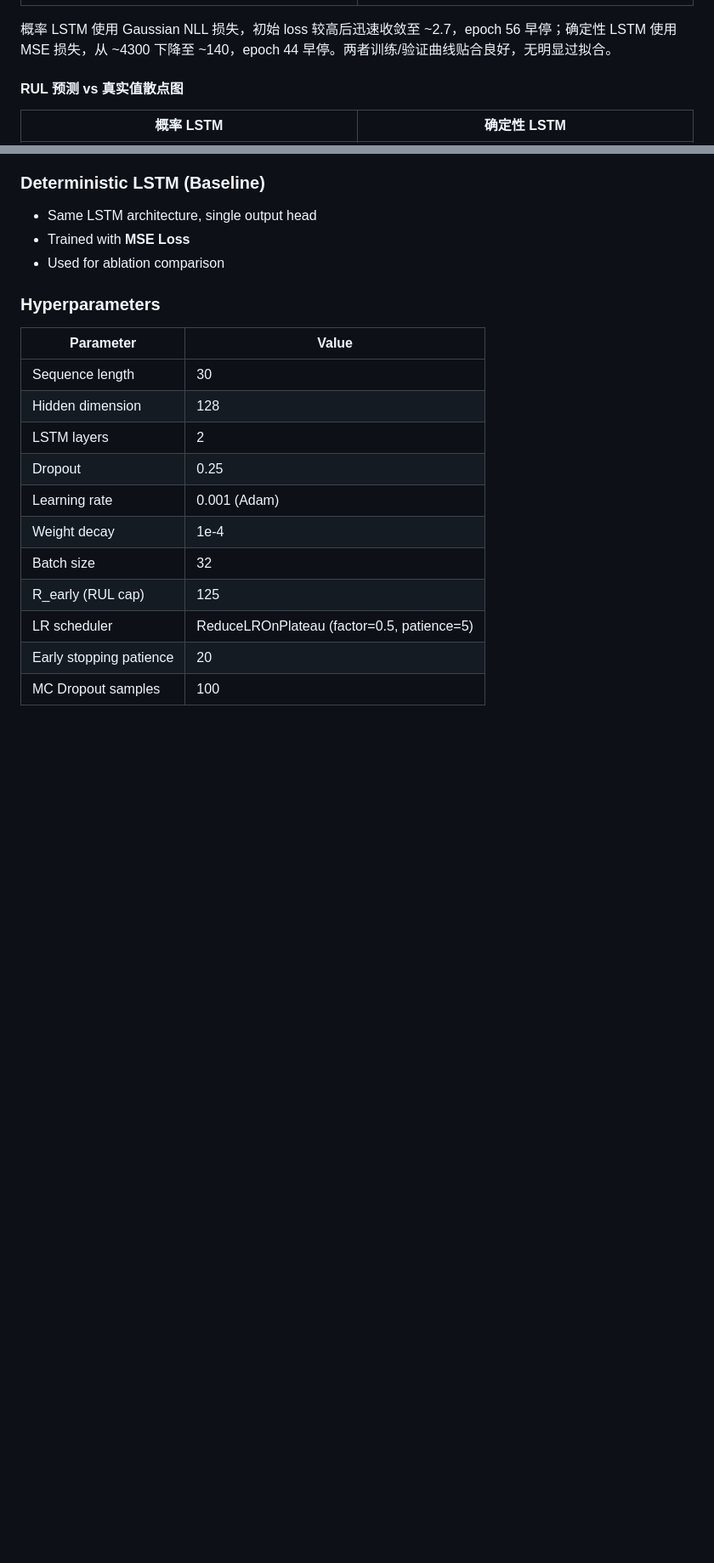
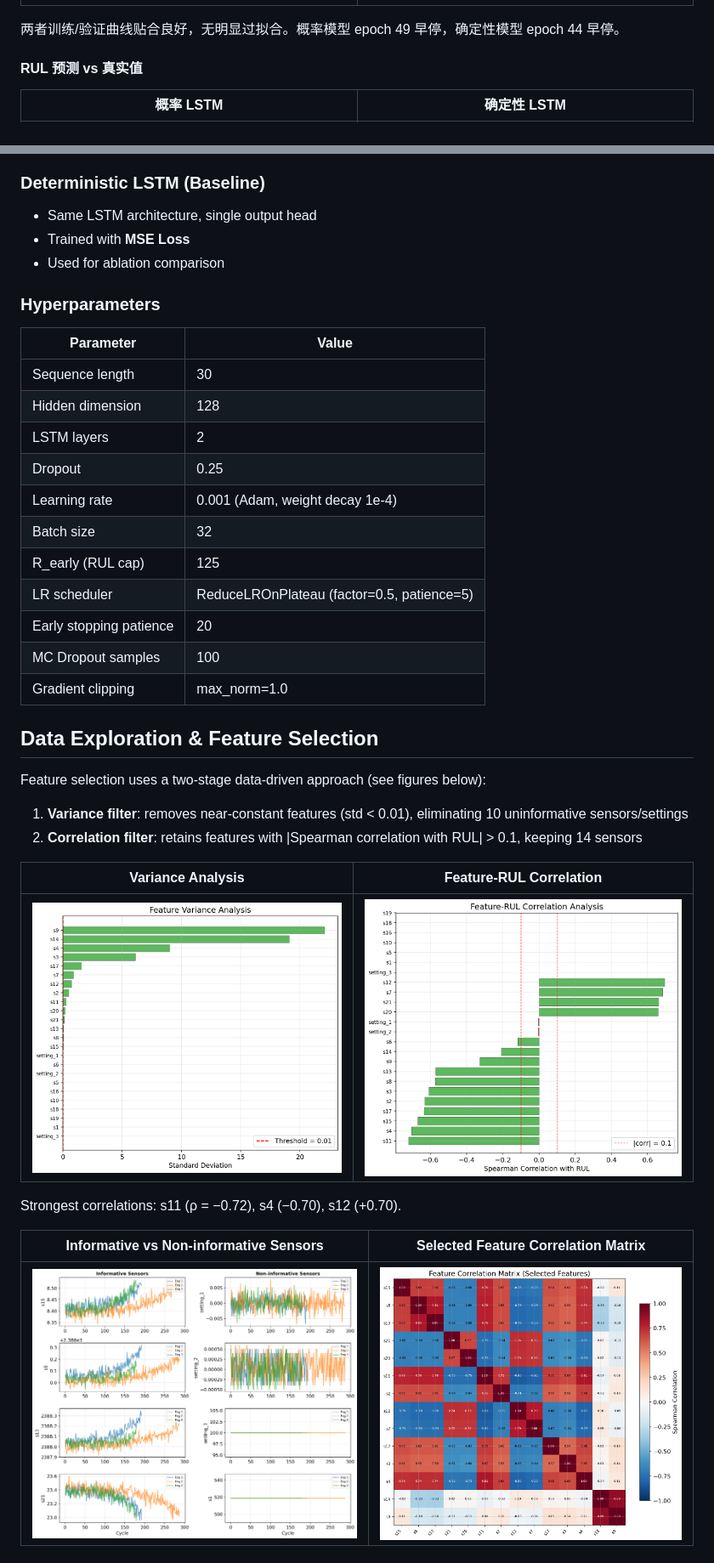
Before and after one commit to ChALyX/comp0197-cw2-pt, a Markdown page: README.md, 2 parts joined by grey strips. Shown at 85% size. GitHub-like rendering; pictures changed too: results/figures/eda_correlation_rul.png (added), results/figures/eda_feature_heatmap.png (added), results/figures/eda_sensor_comparison.png (added); blank space fills up the shorter version.

```diff
--- a/README.md
+++ b/README.md
@@ -99,9 +135,9 @@
 |:---------:|:----------:|
 | ![概率 LSTM 训练曲线](results/figures/training_curves_prob.png) | ![确定性 LSTM 训练曲线](results/figures/training_curves_det.png) |
 
-概率 LSTM 使用 Gaussian NLL 损失，初始 loss 较高后迅速收敛至 ~2.7，epoch 56 早停；确定性 LSTM 使用 MSE 损失，从 ~4300 下降至 ~140，epoch 44 早停。两者训练/验证曲线贴合良好，无明显过拟合。
+两者训练/验证曲线贴合良好，无明显过拟合。概率模型 epoch 49 早停，确定性模型 epoch 44 早停。
 
-#### RUL 预测 vs 真实值散点图
+#### RUL 预测 vs 真实值
 
 | 概率 LSTM | 确定性 LSTM |
 |:---------:|:----------:|
@@ -239,10 +269,28 @@ The dataset is automatically downloaded from NASA Open Data Portal when running
 | Hidden dimension | 128 |
 | LSTM layers | 2 |
 | Dropout | 0.25 |
-| Learning rate | 0.001 (Adam) |
-| Weight decay | 1e-4 |
+| Learning rate | 0.001 (Adam, weight decay 1e-4) |
 | Batch size | 32 |
 | R_early (RUL cap) | 125 |
 | LR scheduler | ReduceLROnPlateau (factor=0.5, patience=5) |
 | Early stopping patience | 20 |
 | MC Dropout samples | 100 |
+| Gradient clipping | max_norm=1.0 |
+
+## Data Exploration & Feature Selection
+
+Feature selection uses a two-stage data-driven approach (see figures below):
+
+1. **Variance filter**: removes near-constant features (std < 0.01), eliminating 10 uninformative sensors/settings
+2. **Correlation filter**: retains features with |Spearman correlation with RUL| > 0.1, keeping 14 sensors
+
+| Variance Analysis | Feature-RUL Correlation |
+|:-----------------:|:-----------------------:|
+| ![Variance](results/figures/eda_variance.png) | ![Correlation](results/figures/eda_correlation_rul.png) |
+
+Strongest correlations: s11 (ρ = −0.72), s4 (−0.70), s12 (+0.70).
+
+| Informative vs Non-informative Sensors | Selected Feature Correlation Matrix |
+|:--------------------------------------:|:-----------------------------------:|
+| ![Sensor Comparison](results/figures/eda_sensor_comparison.png) | ![Heatmap](results/figures/eda_feature_heatmap.png) |
+
```
Also changed, not shown: other parts of README.md (+130 -84 lines), 7 other files.
